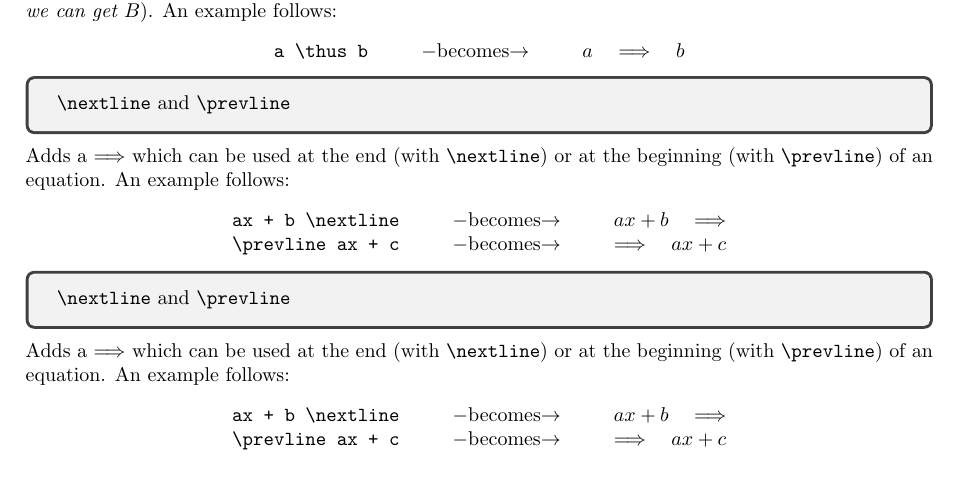
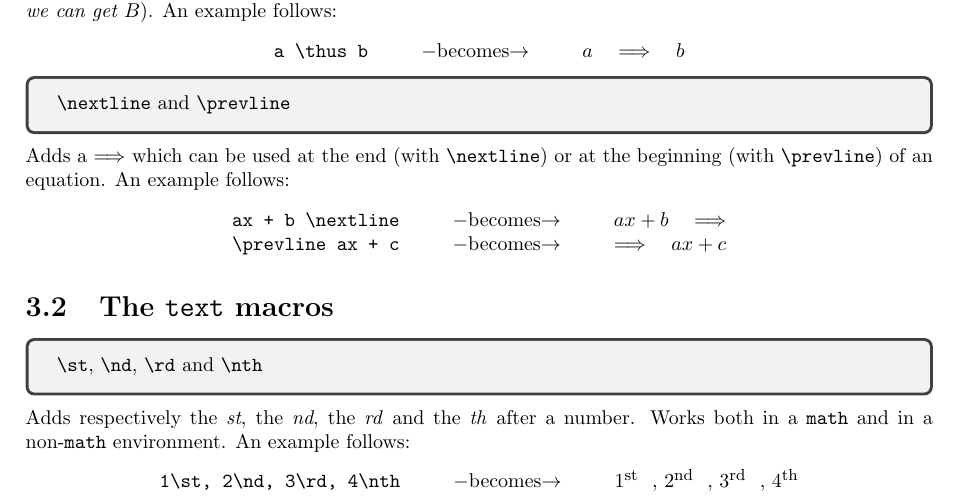
Before and after one commit to ElBi21/NoTeX, a LaTeX document (main.tex): part of page 4 of 4, cut so that both start at the same text. Compiled offline with pdfLaTeX.

Commit message:
Reformatting

```diff
--- a/new/main.tex
+++ b/main.tex
@@ -80,14 +80,15 @@ placeholder
     \verb|\prevline ax + c| \becomes{20pt} $\prevline ax + c$
 \end{center}
 
+\section{The \texttt{text} macros}
+
 \begin{tcolorbox}
-    \verb|\nextline| and \verb|\prevline|
+    \verb|\st|, \verb|\nd|, \verb|\rd| and \verb|\nth|
 \end{tcolorbox}
 
-\noindent Adds a $\Longrightarrow$ which can be used at the end (with \verb|\nextline|) or at the beginning (with \verb|\prevline|) of an equation. An example follows:
+\noindent Adds respectively the \textit{st}, the \textit{nd}, the \textit{rd} and the \textit{th} after a number. Works both in a \texttt{math} and in a non-\texttt{math} environment. An example follows:
 \begin{center}
-    \verb|ax + b \nextline| \becomes{20pt} $ax + b \nextline$ \\
-    \verb|\prevline ax + c| \becomes{20pt} $\prevline ax + c$
+    \verb|1\st, 2\nd, 3\rd, 4\nth| \becomes{20pt} 1\st, 2\nd, 3\rd, 4\nth
 \end{center}
 
 \end{document}
```
Also changed, not shown: doc/documentation_settings.tex (renamed from new/doc/documentation_settings.tex), notex.cls (renamed from new/notex.cls), notexmacro.sty (renamed from new/notexmacro.sty).
